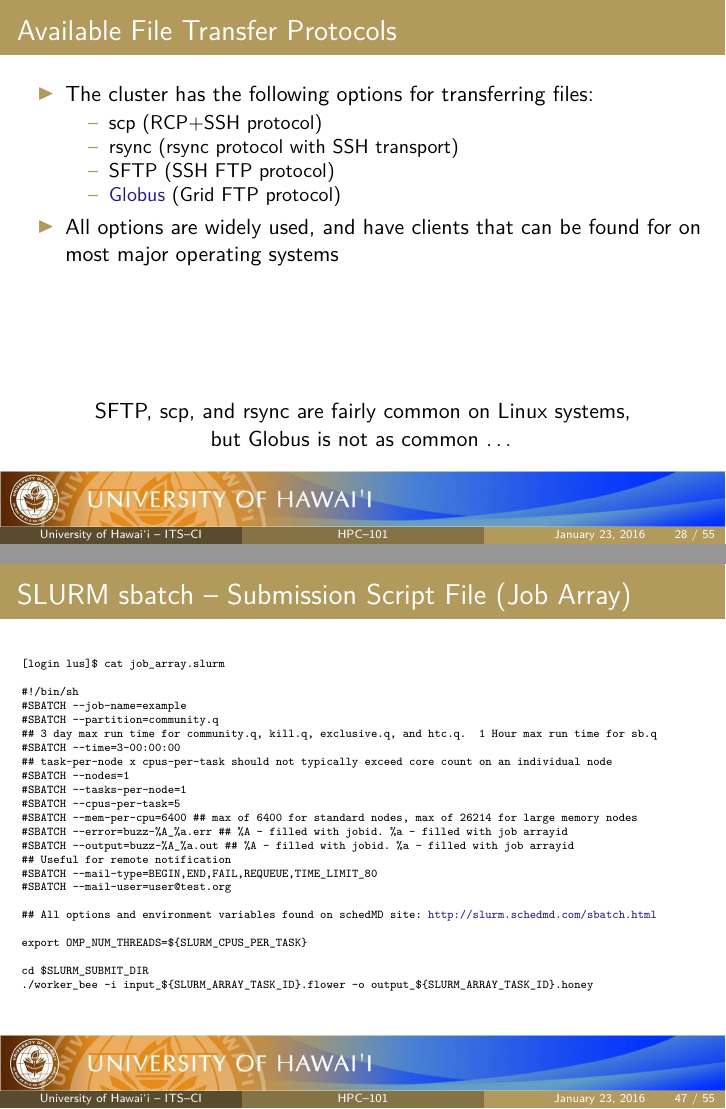
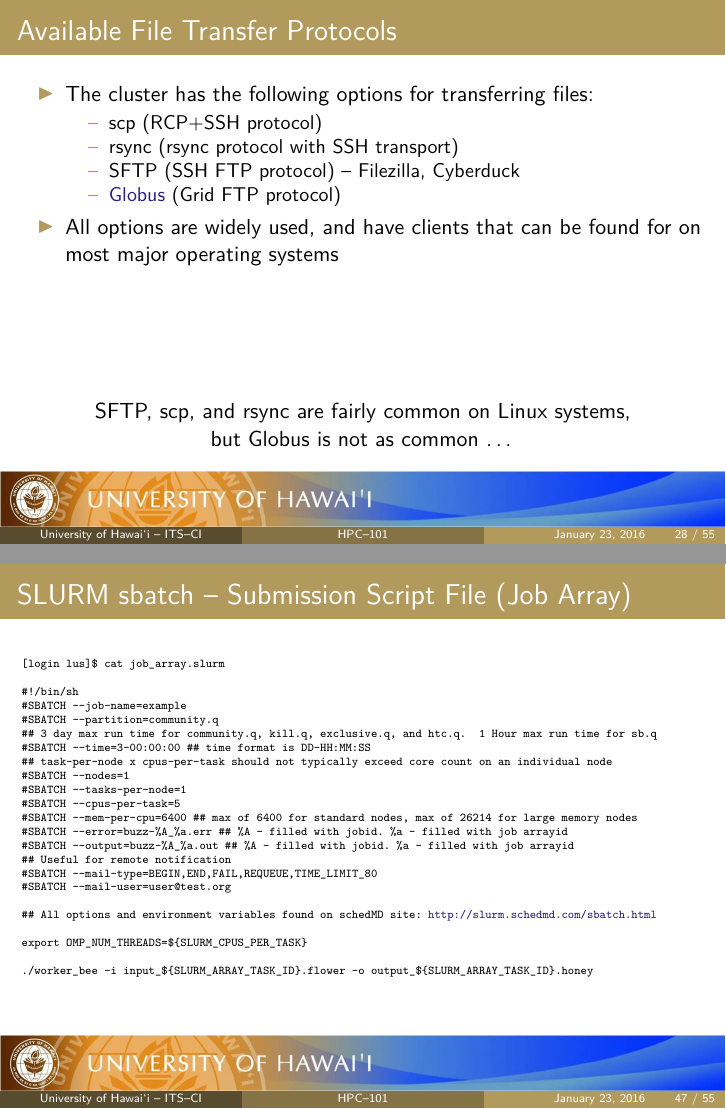
Before and after one commit to UH-CI/presentations, LaTeX slides (hpc_101/paper.tex): pages 28 and 47 of 55, joined at a grey line. Compiled offline with pdfLaTeX; a LaTeX package or settings file that is missing is left out.

Commit message:
Clarification on time format Removal of confusing cd in the example slurm scripts

```diff
--- a/hpc_101/paper.tex
+++ b/hpc_101/paper.tex
@@ -692,7 +692,7 @@ Filesystem                                  Size  Used Avail Use% Mounted on
 		\begin{itemize}
 			\item[--] scp (RCP$+$SSH protocol)
 			\item[--] rsync (rsync protocol with SSH transport)
-			\item[--] SFTP (SSH FTP protocol)
+			\item[--] SFTP (SSH FTP protocol) -- Filezilla, Cyberduck
 			\item[--] \href{https://www.globus.org/}{Globus} (Grid FTP protocol)
 		\end{itemize}
 		\item All options are widely used, and have clients that can be found for on most major operating systems
@@ -1039,7 +1039,7 @@ Partition details also available on the \href{http://www.hawaii.edu/its/ci/hpc-r
 \#SBATCH \ddash{}job-name=MPI\_example
 \#SBATCH \ddash{}partition=exclusive.q
 \#\# 3 day max run time for community.q, kill.q, exclusive.q, and htc.q.  1 Hour max run time for sb.q
-\#SBATCH \ddash{}time=3-00:00:00
+\#SBATCH \ddash{}time=3-00:00:00 ## time format is DD-HH:MM:SS
 \#\# task-per-node x cpus-per-task should not typically exceed core count on an individual node
 \#SBATCH \ddash{}nodes=4
 \#SBATCH \ddash{}tasks-per-node=20
@@ -1057,7 +1057,6 @@ export OMP\_NUM\_THREADS=\$\{SLURM\_CPUS\_PER\_TASK\}
 export I\_MPI\_FABRICS=tmi
 export I\_MPI\_PMI\_LIBRARY=/opt/local/slurm/default/lib64/libpmi.so
 
-cd \$SLURM\_SUBMIT\_DIR
 srun  -n \$\{SLURM\_NTASKS\}  ./hello\_mpi.intel
 \end{semiverbatim}
 \end{frame}
@@ -1073,7 +1072,7 @@ srun  -n \$\{SLURM\_NTASKS\}  ./hello\_mpi.intel
 \#SBATCH \ddash{}job-name=example
 \#SBATCH \ddash{}partition=community.q
 \#\# 3 day max run time for community.q, kill.q, exclusive.q, and htc.q.  1 Hour max run time for sb.q
-\#SBATCH \ddash{}time=3-00:00:00
+\#SBATCH \ddash{}time=3-00:00:00 ## time format is DD-HH:MM:SS
 \#\# task-per-node x cpus-per-task should not typically exceed core count on an individual node
 \#SBATCH \ddash{}nodes=1
 \#SBATCH \ddash{}tasks-per-node=1
@@ -1089,7 +1088,6 @@ srun  -n \$\{SLURM\_NTASKS\}  ./hello\_mpi.intel
 
 export OMP\_NUM\_THREADS=\$\{SLURM\_CPUS\_PER\_TASK\}
 
-cd \$SLURM\_SUBMIT\_DIR
 ./hello\_world
 \end{semiverbatim}
 \end{frame}
@@ -1105,7 +1103,7 @@ cd \$SLURM\_SUBMIT\_DIR
 \#SBATCH \ddash{}job-name=example
 \#SBATCH \ddash{}partition=community.q
 \#\# 3 day max run time for community.q, kill.q, exclusive.q, and htc.q.  1 Hour max run time for sb.q
-\#SBATCH \ddash{}time=3-00:00:00
+\#SBATCH \ddash{}time=3-00:00:00 ## time format is DD-HH:MM:SS
 \#\# task-per-node x cpus-per-task should not typically exceed core count on an individual node
 \#SBATCH \ddash{}nodes=1
 \#SBATCH \ddash{}tasks-per-node=1
@@ -1121,7 +1119,6 @@ cd \$SLURM\_SUBMIT\_DIR
 
 export OMP\_NUM\_THREADS=\$\{SLURM\_CPUS\_PER\_TASK\}
 
-cd \$SLURM\_SUBMIT\_DIR
 ./worker\_bee -i input\_\$\{SLURM_ARRAY_TASK_ID\}.flower -o output\_\$\{SLURM_ARRAY_TASK_ID\}.honey
 \end{semiverbatim}
 \end{frame}
```
Also changed, not shown: hpc_101/paper.pdf, hpc_101/paper.tex (4 more changed lines).
